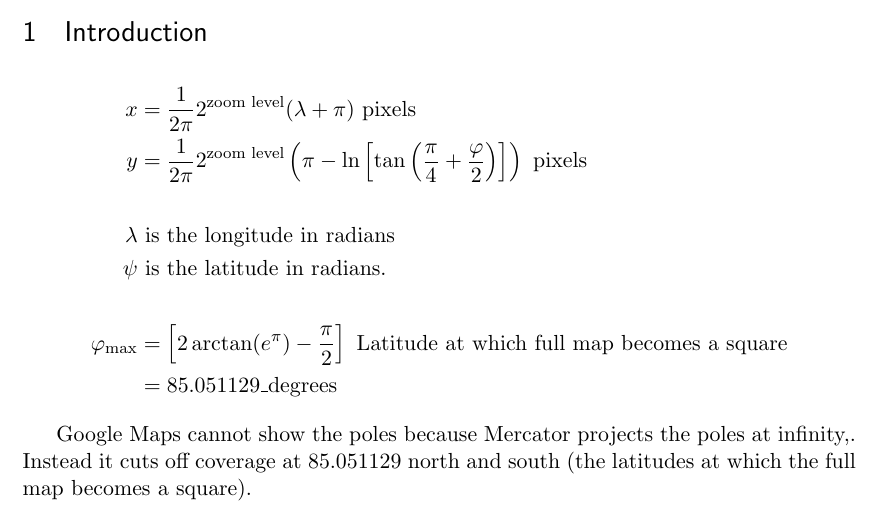
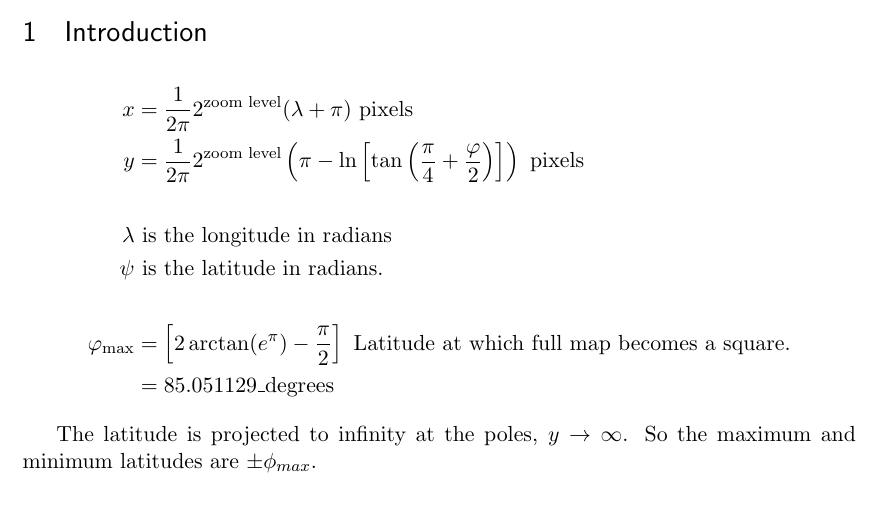
Before and after one commit to wozgonon/projections, a LaTeX document (doc/projections.tex): part of the page, cut so that both start at the same text. Compiled offline with pdfLaTeX.

Commit message:
Improved documentation.

```diff
--- a/doc/projections.tex
+++ b/doc/projections.tex
@@ -74,11 +74,12 @@
 \lambda & \text{\ is the longitude in radians} \\
 \psi & \text{\ is the latitude in radians.} \\
 \\
-\varphi_{\text{max}} &= \left[2\arctan(e^{\pi}) - \frac{\pi}{2}\right]    \text{\ Latitude at which full map becomes a square} \\
+\varphi_{\text{max}} &= \left[2\arctan(e^{\pi}) - \frac{\pi}{2}\right]    \text{\ Latitude at which full map becomes a square.} \\
 &= 85.051129 \text{\_degrees}
 \end{align*}
 
-Google Maps cannot show the poles because Mercator projects the poles at infinity,. Instead it cuts off coverage at 85.051129 north and south (the latitudes at which the full map becomes a square).
+The latitude is projected to infinity at the poles, $y\to\infty$.
+So the maximum and minimum latitudes are $\pm\phi_{max}$.
 
 
 \end{document}
```
